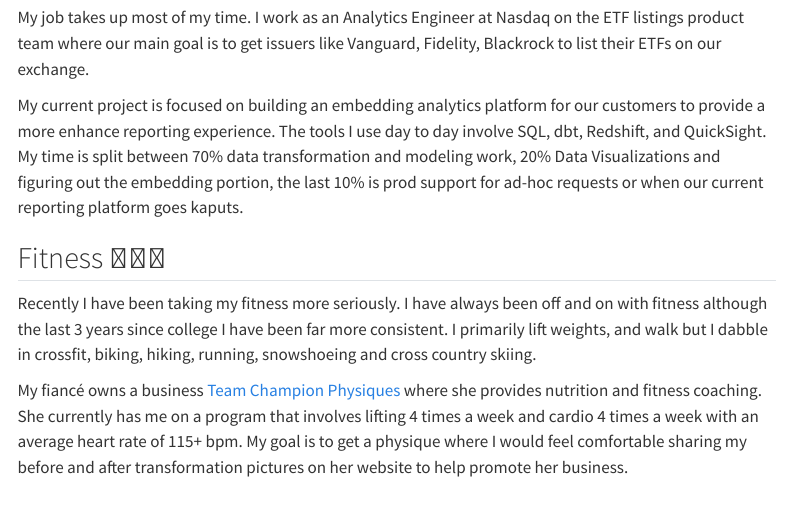
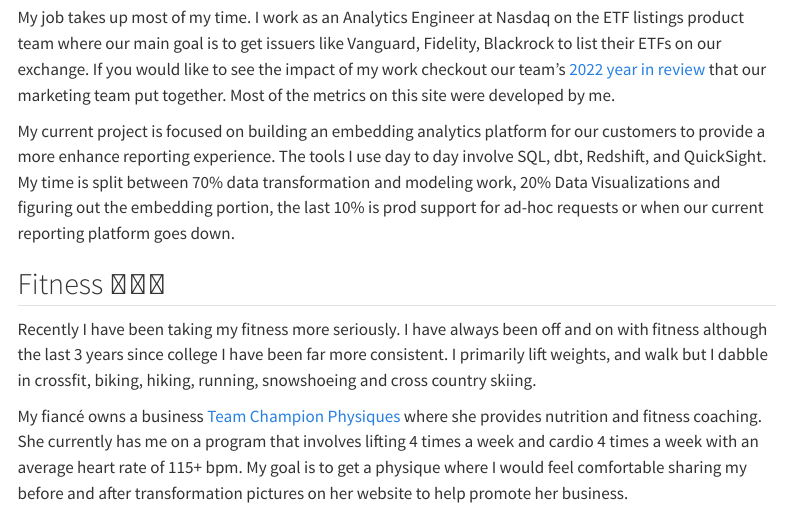
Before and after one commit to TylerHillery/tylerhillery.com, a Quarto document (now.qmd): the page in a window 1100 px wide, from 1130 px down. Rendered offline with R 4.5, knitr and Pandoc in place of Quarto, with nearby package versions; menus at the side of the page are left out.

Commit message:
update now page

```diff
--- a/now.qmd
+++ b/now.qmd
@@ -40,9 +40,9 @@
 Keep an eye out on my [GitHub profile](https://github.com/TylerHillery/TylerHillery.github.io) to see my activity. I am going to really work towards being more active in open source now and for the foreseeable future.
 
 ## Job 👔
-My job takes up most of my time. I work as an Analytics Engineer at Nasdaq on the ETF listings product team where our main goal is to get issuers like Vanguard, Fidelity, Blackrock to list their ETFs on our exchange.
+My job takes up most of my time. I work as an Analytics Engineer at Nasdaq on the ETF listings product team where our main goal is to get issuers like Vanguard, Fidelity, Blackrock to list their ETFs on our exchange. If you would like to see the impact of my work checkout our team's [2022 year in review](https://www.nasdaq.com/solutions/always-on-the-leading-edge-etf-listings) that our marketing team put together. Most of the metrics on this site were developed by me.
 
-My current project is focused on building an embedding analytics platform for our customers to provide a more enhance reporting experience. The tools I use day to day involve SQL, dbt, Redshift, and QuickSight. My time is split between 70% data transformation and modeling work, 20% Data Visualizations and figuring out the embedding portion, the last 10% is prod support for ad-hoc requests or when our current reporting platform goes kaputs.
+My current project is focused on building an embedding analytics platform for our customers to provide a more enhance reporting experience. The tools I use day to day involve SQL, dbt, Redshift, and QuickSight. My time is split between 70% data transformation and modeling work, 20% Data Visualizations and figuring out the embedding portion, the last 10% is prod support for ad-hoc requests or when our current reporting platform goes down.
 
 ## Fitness 🏋🏻‍♂️
 Recently I have been taking my fitness more seriously. I have always been off and on with fitness although the last 3 years since college I have been far more consistent. I primarily lift weights, and walk but I dabble in crossfit, biking, hiking, running, snowshoeing and cross country skiing.
```
Also changed, not shown: now.qmd (2 more changed lines).
